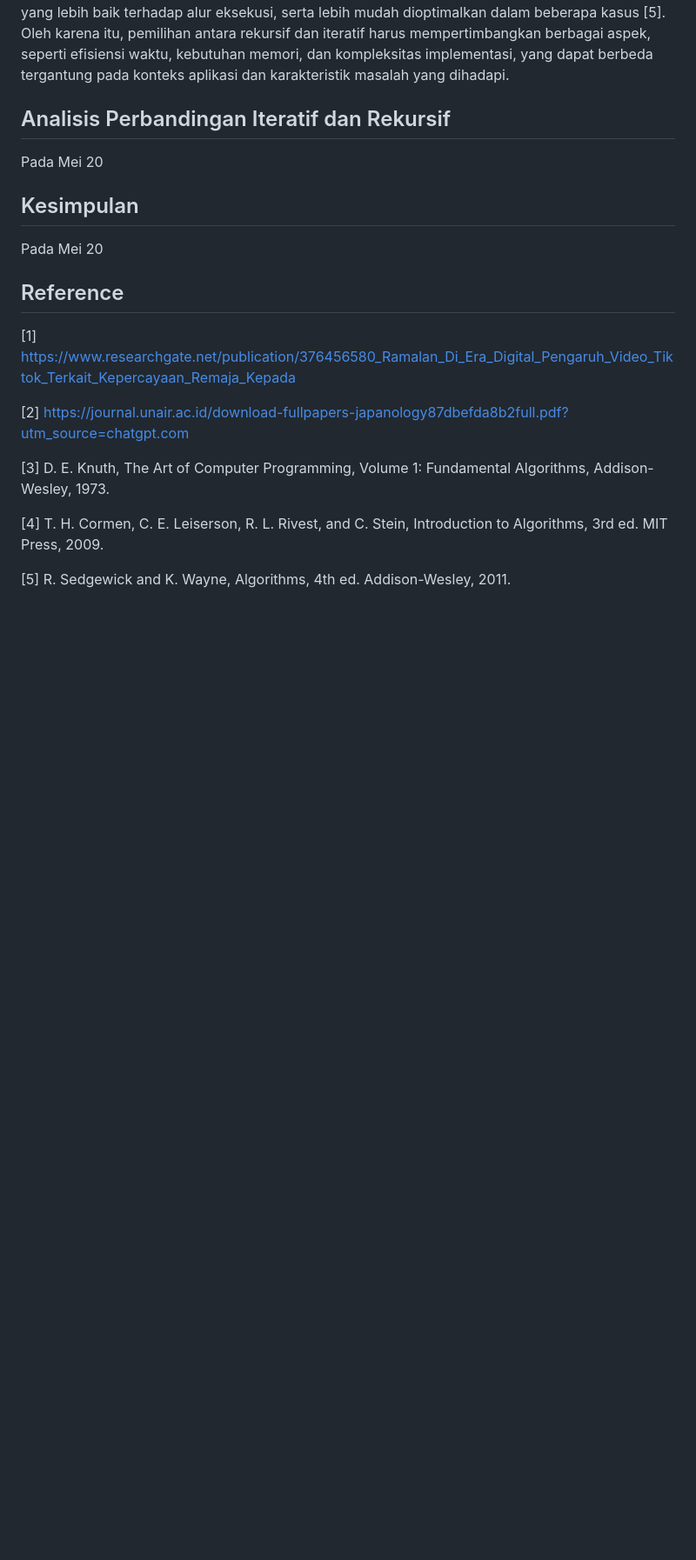
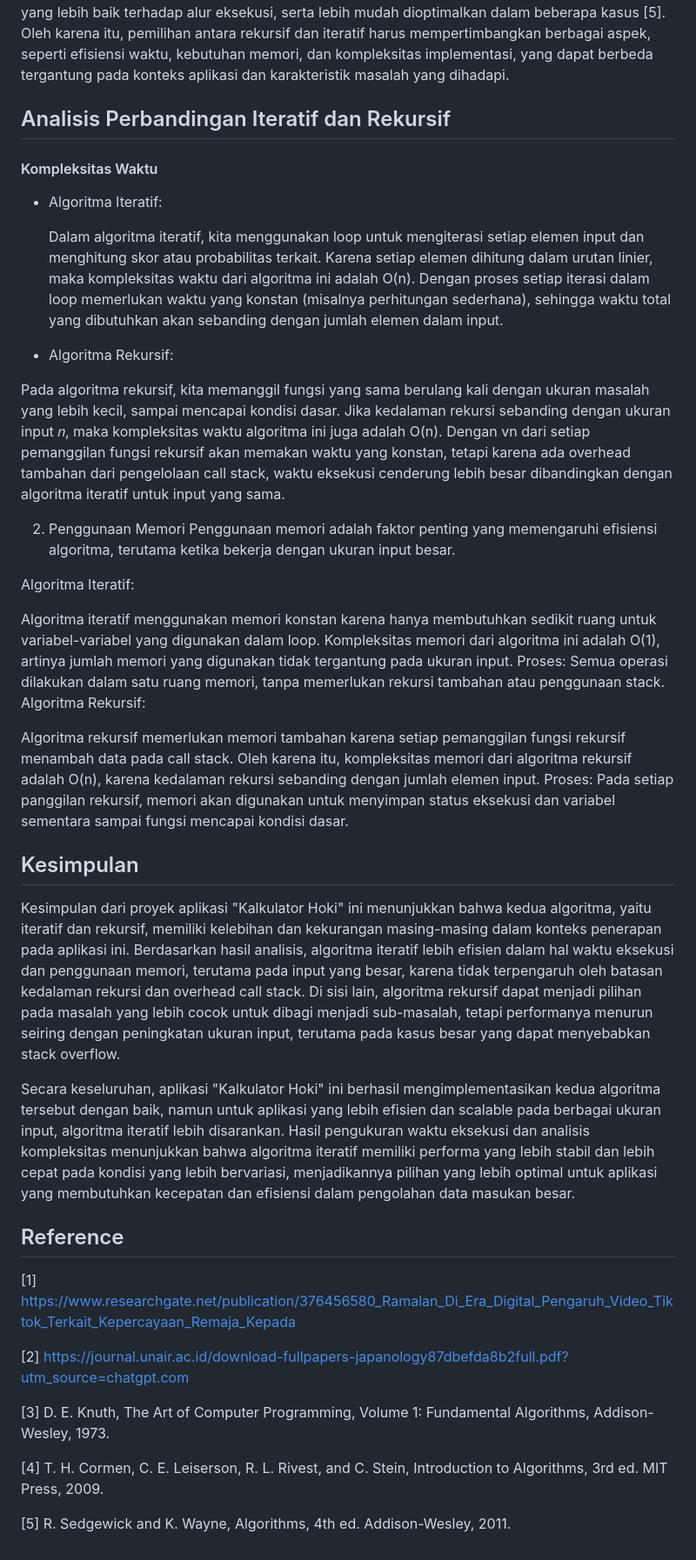
Before and after one commit to Malkankhulika/Kalkulator-Hoki-AKA, a Markdown page: README.md, the part around the change printed below. Shown: that part at 87% size. GitHub-like rendering; blank space fills up the shorter version.

```diff
--- a/README.md
+++ b/README.md
@@ -69,16 +70,36 @@ Namun, meskipun rekursi menunjukkan keunggulan dalam hal waktu eksekusi, perbeda
 
 
 ## Analisis Perbandingan Iteratif dan Rekursif
-Pada Mei 20
+#### Kompleksitas Waktu
+- Algoritma Iteratif:
+
+  Dalam algoritma iteratif, kita menggunakan loop untuk mengiterasi setiap elemen input dan menghitung skor atau probabilitas terkait. Karena setiap elemen dihitung dalam urutan linier, maka kompleksitas waktu dari algoritma ini adalah O(n). Dengan proses setiap iterasi dalam loop memerlukan waktu yang konstan (misalnya perhitungan sederhana), sehingga waktu total yang dibutuhkan akan sebanding dengan jumlah elemen dalam input.
+
+- Algoritma Rekursif:
+
+Pada algoritma rekursif, kita memanggil fungsi yang sama berulang kali dengan ukuran masalah yang lebih kecil, sampai mencapai kondisi dasar. Jika kedalaman rekursi sebanding dengan ukuran input 𝑛, maka kompleksitas waktu algoritma ini juga adalah O(n). Dengan vn dari setiap pemanggilan fungsi rekursif akan memakan waktu yang konstan, tetapi karena ada overhead tambahan dari pengelolaan call stack, waktu eksekusi cenderung lebih besar dibandingkan dengan algoritma iteratif untuk input yang sama.
+
+
+2. Penggunaan Memori
+Penggunaan memori adalah faktor penting yang memengaruhi efisiensi algoritma, terutama ketika bekerja dengan ukuran input besar.
+
+Algoritma Iteratif:
+
+Algoritma iteratif menggunakan memori konstan karena hanya membutuhkan sedikit ruang untuk variabel-variabel yang digunakan dalam loop. Kompleksitas memori dari algoritma ini adalah O(1), artinya jumlah memori yang digunakan tidak tergantung pada ukuran input.
+Proses: Semua operasi dilakukan dalam satu ruang memori, tanpa memerlukan rekursi tambahan atau penggunaan stack.
+Algoritma Rekursif:
+
+Algoritma rekursif memerlukan memori tambahan karena setiap pemanggilan fungsi rekursif menambah data pada call stack. Oleh karena itu, kompleksitas memori dari algoritma rekursif adalah O(n), karena kedalaman rekursi sebanding dengan jumlah elemen input.
+Proses: Pada setiap panggilan rekursif, memori akan digunakan untuk menyimpan status eksekusi dan variabel sementara sampai fungsi mencapai kondisi dasar.
 
 
 
 
 ## Kesimpulan
-Pada Mei 20
 
+Kesimpulan dari proyek aplikasi "Kalkulator Hoki" ini menunjukkan bahwa kedua algoritma, yaitu iteratif dan rekursif, memiliki kelebihan dan kekurangan masing-masing dalam konteks penerapan pada aplikasi ini. Berdasarkan hasil analisis, algoritma iteratif lebih efisien dalam hal waktu eksekusi dan penggunaan memori, terutama pada input yang besar, karena tidak terpengaruh oleh batasan kedalaman rekursi dan overhead call stack. Di sisi lain, algoritma rekursif dapat menjadi pilihan pada masalah yang lebih cocok untuk dibagi menjadi sub-masalah, tetapi performanya menurun seiring dengan peningkatan ukuran input, terutama pada kasus besar yang dapat menyebabkan stack overflow.
 
-
+Secara keseluruhan, aplikasi "Kalkulator Hoki" ini berhasil mengimplementasikan kedua algoritma tersebut dengan baik, namun untuk aplikasi yang lebih efisien dan scalable pada berbagai ukuran input, algoritma iteratif lebih disarankan. Hasil pengukuran waktu eksekusi dan analisis kompleksitas menunjukkan bahwa algoritma iteratif memiliki performa yang lebih stabil dan lebih cepat pada kondisi yang lebih bervariasi, menjadikannya pilihan yang lebih optimal untuk aplikasi yang membutuhkan kecepatan dan efisiensi dalam pengolahan data masukan besar.
 
 
 ## Reference
```
Also changed, not shown: other parts of README.md (+1 -0 lines).
